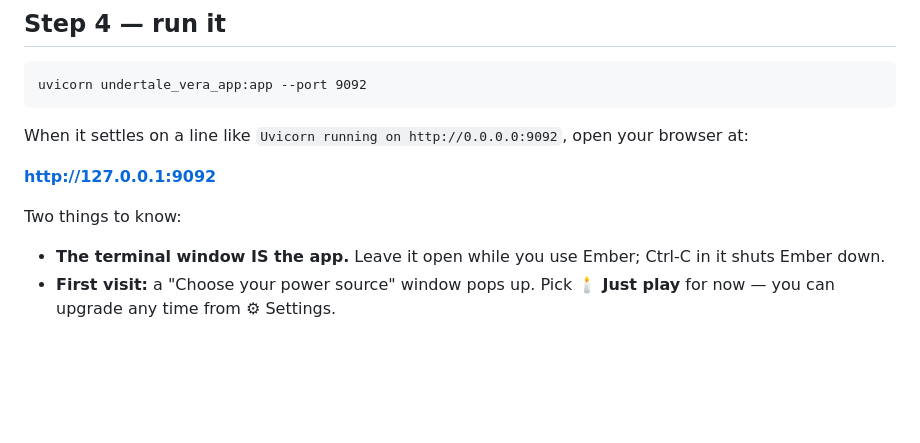
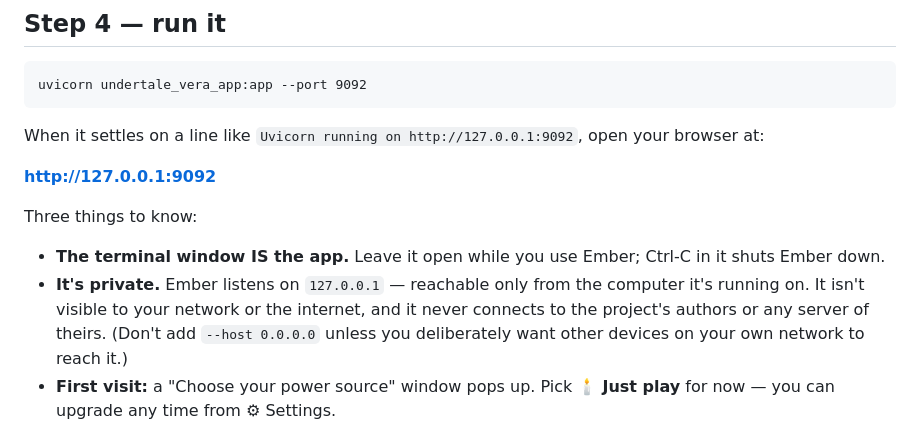
Before and after one commit to xsytrance/undertale-vera, a Markdown page: docs/GETTING_STARTED.md, the part around the change. GitHub-like rendering; blank space fills up the shorter version.

Commit message:
docs: fix wrong uvicorn bind address in guide + add privacy note
The getting-started guide showed 'Uvicorn running on http://0.0.0.0:9092'
as the expected log line, but the command it gives binds uvicorn to its
default 127.0.0.1 — and copying 0.0.0.0 into the command is exactly the
flag that would expose a tester's instance to their network. Show the
real log line, and add an explicit note that Ember listens on localhost
only and never phones home.

Also drop the hardcoded '296 passing' test count in the README (the
suite is at 341 and any literal number goes stale).

Co-Authored-By: Claude Fable 5 <noreply@anthropic.com>
Claude-Session: https://claude.ai/code/session_01HEmAVq5ZMQjyh8BeCZrRYh

````diff
--- a/docs/GETTING_STARTED.md
+++ b/docs/GETTING_STARTED.md
@@ -111,15 +111,20 @@ A minute of scrolling text is normal.
 uvicorn undertale_vera_app:app --port 9092
 ```
 
-When it settles on a line like `Uvicorn running on http://0.0.0.0:9092`,
+When it settles on a line like `Uvicorn running on http://127.0.0.1:9092`,
 open your browser at:
 
 **http://127.0.0.1:9092**
 
-Two things to know:
+Three things to know:
 
 - **The terminal window IS the app.** Leave it open while you use Ember;
   Ctrl-C in it shuts Ember down.
+- **It's private.** Ember listens on `127.0.0.1` — reachable only from the
+  computer it's running on. It isn't visible to your network or the internet,
+  and it never connects to the project's authors or any server of theirs.
+  (Don't add `--host 0.0.0.0` unless you deliberately want other devices on
+  your own network to reach it.)
 - **First visit:** a "Choose your power source" window pops up. Pick
   🕯 **Just play** for now — you can upgrade any time from ⚙ Settings.
 
````
Also changed, not shown: README.md (+1 -1 lines).
